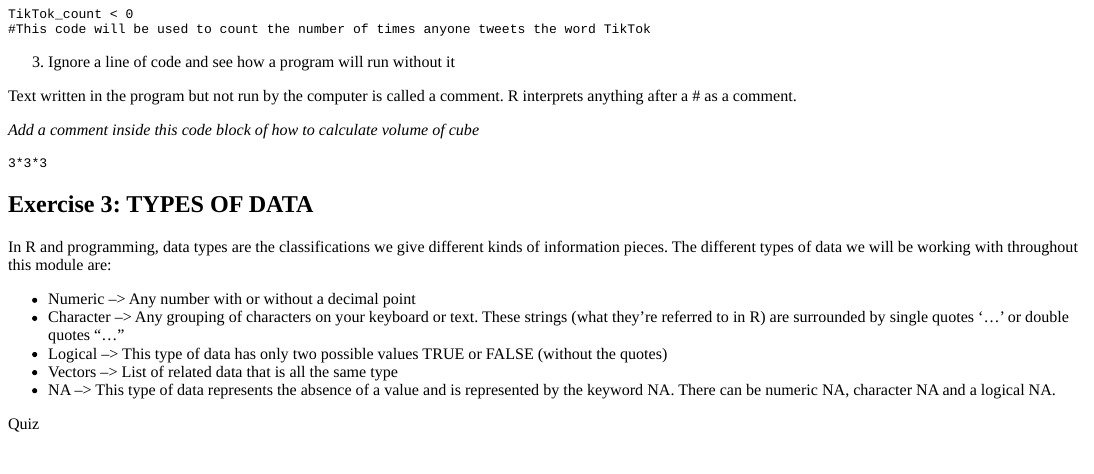
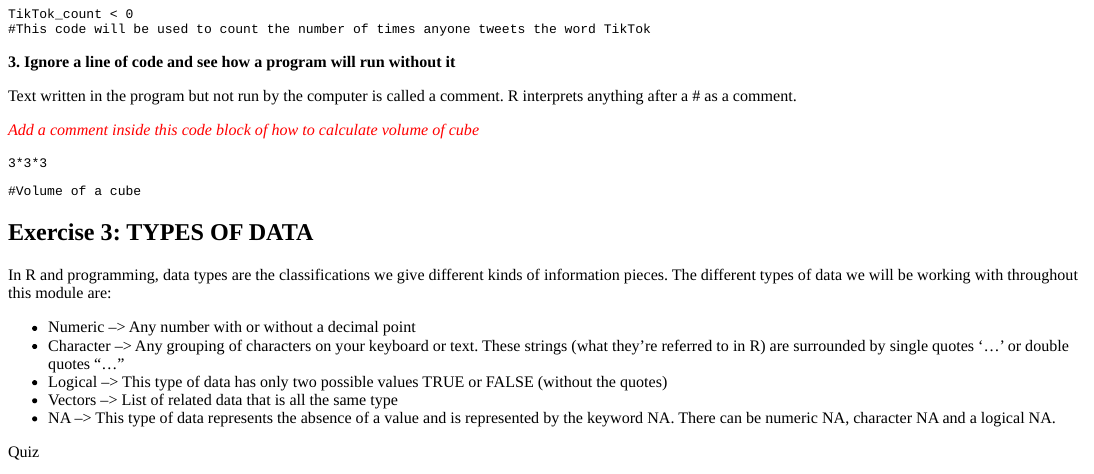
Before and after one commit to ChrisMitchell42/TikTokR, an R Markdown document (TikTokR.Rmd): the page in a window 1100 px wide, from 860 px down. The pictures show the output file TikTokR.html that the author committed with the source, opened offline.

Commit message:
topic 2 changes

````diff
--- a/TikTokR.Rmd
+++ b/TikTokR.Rmd
@@ -93,7 +93,7 @@ TikTok_count < 0
 
 
 
-3. Ignore a line of code and see how a program will run without it
+**3. Ignore a line of code and see how a program will run without it**
 
 ```{r}
 
@@ -102,12 +102,16 @@ TikTok_count < 0
 
 Text written in the program but not run by the computer is called a comment. R interprets anything after a # as a comment.
 
-*Add a comment inside this code block of how to calculate volume of cube*
+<span
+style = "color:red; ">*Add a comment inside this code block of how to calculate volume of cube*</span>
 
 ```{r include=TRUE, three-times-three-times-three, exercise=TRUE}
 3*3*3
 
+```{r include=TRUE, three-times-three-times-three-solution}
+#Volume of a cube
 ```
+
 
 
 ## Exercise 3: TYPES OF DATA
````
Also changed, not shown: TikTokR.html, TikTokR.Rmd (6 more changed lines).
